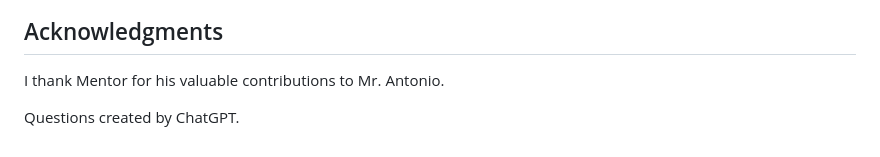
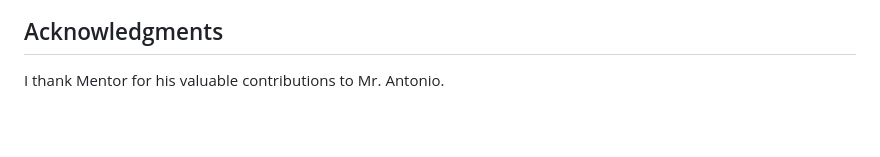
Before and after one commit to mdurmus/professor, a Markdown page: readme.md, the part around the change. Rendered like a GitHub page; blank space fills up the shorter version.

Commit message:
docs: finish

```diff
--- a/readme.md
+++ b/readme.md
@@ -245,6 +245,3 @@ While preparing this document, I benefited from the guidance of the user [AliOKe
 ## Acknowledgments
 
 I thank Mentor for his valuable contributions to Mr. Antonio.
-
-
-Questions created by ChatGPT.
```
